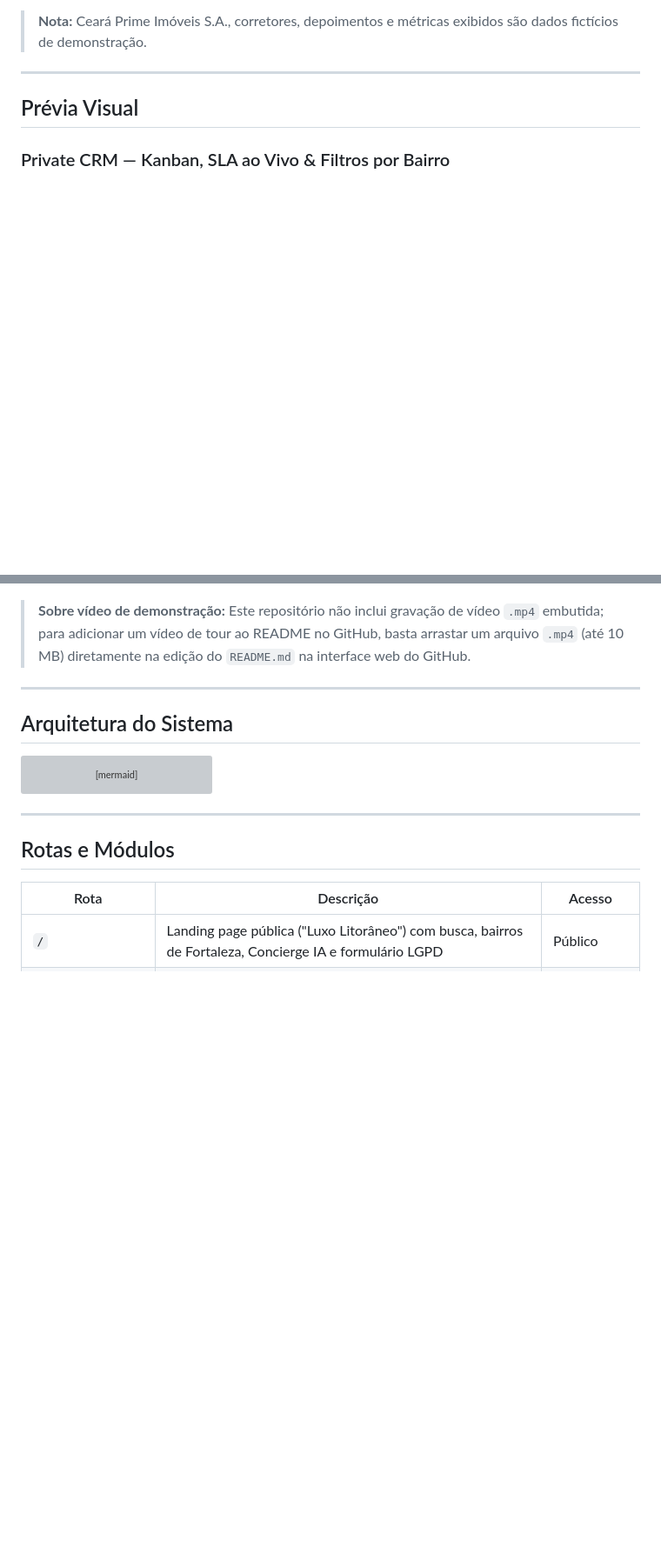
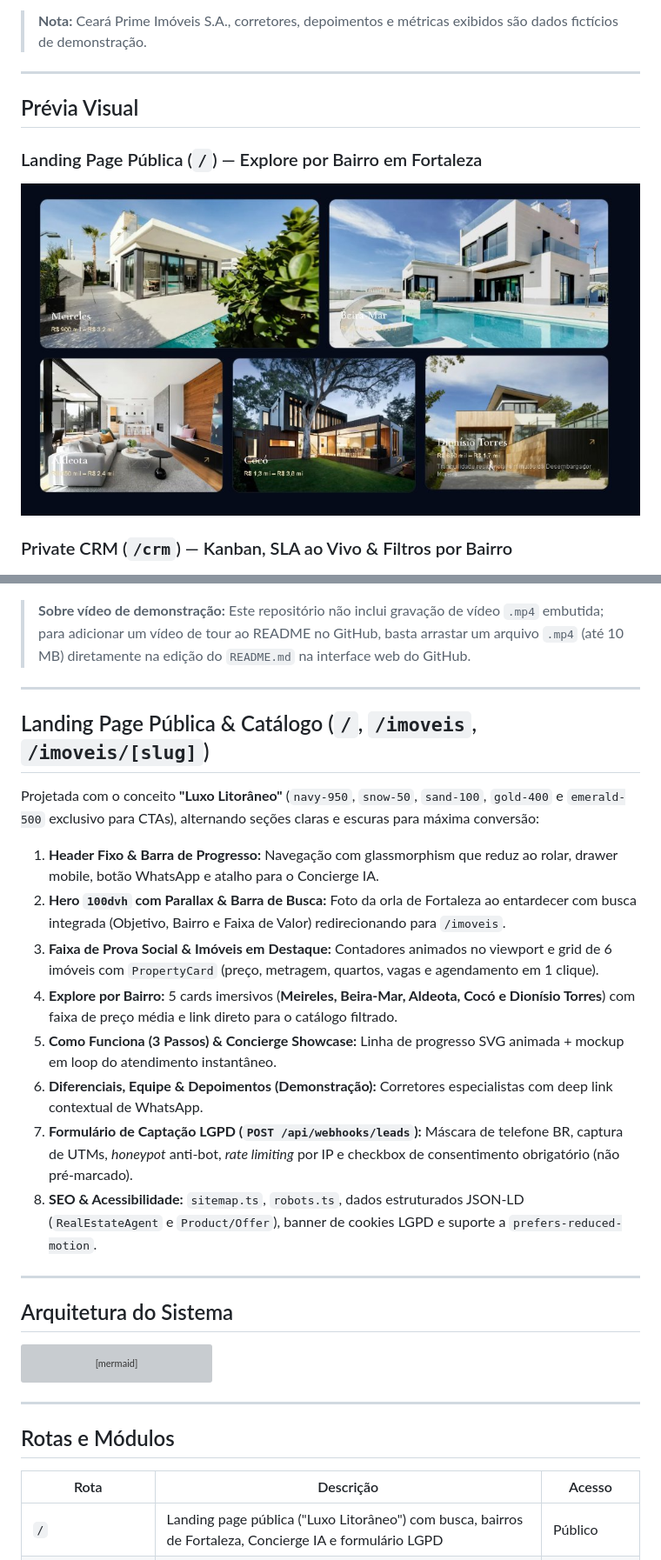
Before and after one commit to eltoncelestino/ceara-prime-imobiliaria, a Markdown page: README.md, 2 parts joined by grey strips. Shown at 87% size. Rendered like a GitHub page; pictures changed too: docs/images/landing-bairros.jpg (added); blank space fills up the shorter version; grey boxes are pictures that could not be loaded.

Commit message:
docs: adiciona informacoes e imagem da landing page no README

```diff
--- a/README.md
+++ b/README.md
@@ -14,13 +14,31 @@ Plataforma completa de alta conversão para o mercado imobiliário de alto padr
 
 ## Prévia Visual
 
-### Private CRM — Kanban, SLA ao Vivo & Filtros por Bairro
+### Landing Page Pública (`/`) — Explore por Bairro em Fortaleza
+![Landing Page Bairros de Fortaleza](docs/images/landing-bairros.jpg)
+
+### Private CRM (`/crm`) — Kanban, SLA ao Vivo & Filtros por Bairro
 ![Private CRM Kanban](docs/images/crm-kanban.jpg)
 
 ### Concierge IA — Triagem Instantânea & Cards de Imóveis
 ![Concierge IA Chat](docs/images/concierge-chat.png)
 
 > **Sobre vídeo de demonstração:** Este repositório não inclui gravação de vídeo `.mp4` embutida; para adicionar um vídeo de tour ao README no GitHub, basta arrastar um arquivo `.mp4` (até 10 MB) diretamente na edição do `README.md` na interface web do GitHub.
+
+---
+
+## Landing Page Pública & Catálogo (`/`, `/imoveis`, `/imoveis/[slug]`)
+
+Projetada com o conceito **"Luxo Litorâneo"** (`navy-950`, `snow-50`, `sand-100`, `gold-400` e `emerald-500` exclusivo para CTAs), alternando seções claras e escuras para máxima conversão:
+
+1. **Header Fixo & Barra de Progresso:** Navegação com glassmorphism que reduz ao rolar, drawer mobile, botão WhatsApp e atalho para o Concierge IA.
+2. **Hero `100dvh` com Parallax & Barra de Busca:** Foto da orla de Fortaleza ao entardecer com busca integrada (Objetivo, Bairro e Faixa de Valor) redirecionando para `/imoveis`.
+3. **Faixa de Prova Social & Imóveis em Destaque:** Contadores animados no viewport e grid de 6 imóveis com `PropertyCard` (preço, metragem, quartos, vagas e agendamento em 1 clique).
+4. **Explore por Bairro:** 5 cards imersivos (**Meireles, Beira-Mar, Aldeota, Cocó e Dionísio Torres**) com faixa de preço média e link direto para o catálogo filtrado.
+5. **Como Funciona (3 Passos) & Concierge Showcase:** Linha de progresso SVG animada + mockup em loop do atendimento instantâneo.
+6. **Diferenciais, Equipe & Depoimentos (Demonstração):** Corretores especialistas com deep link contextual de WhatsApp.
+7. **Formulário de Captação LGPD (`POST /api/webhooks/leads`):** Máscara de telefone BR, captura de UTMs, *honeypot* anti-bot, *rate limiting* por IP e checkbox de consentimento obrigatório (não pré-marcado).
+8. **SEO & Acessibilidade:** `sitemap.ts`, `robots.ts`, dados estruturados JSON-LD (`RealEstateAgent` e `Product/Offer`), banner de cookies LGPD e suporte a `prefers-reduced-motion`.
 
 ---
 
```
